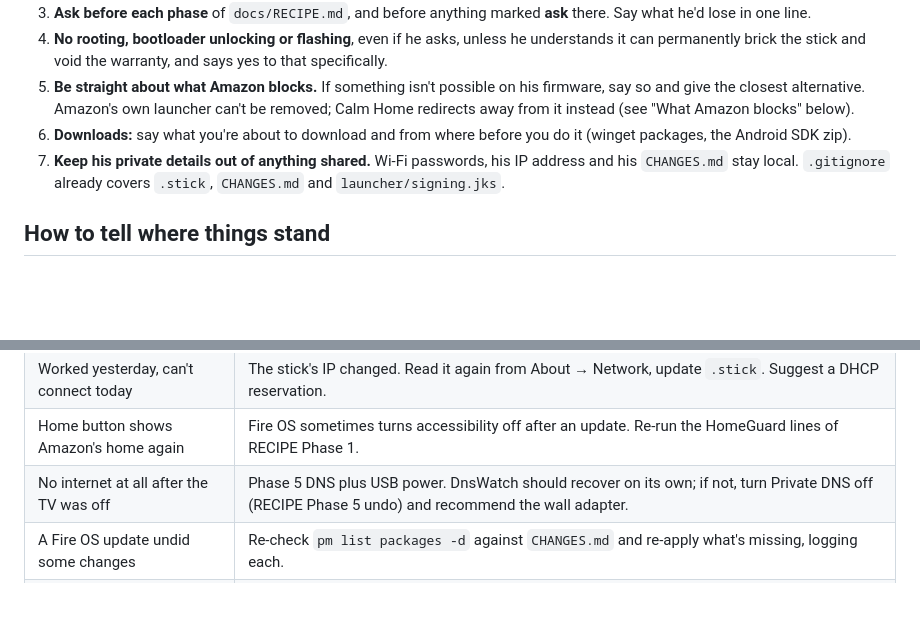
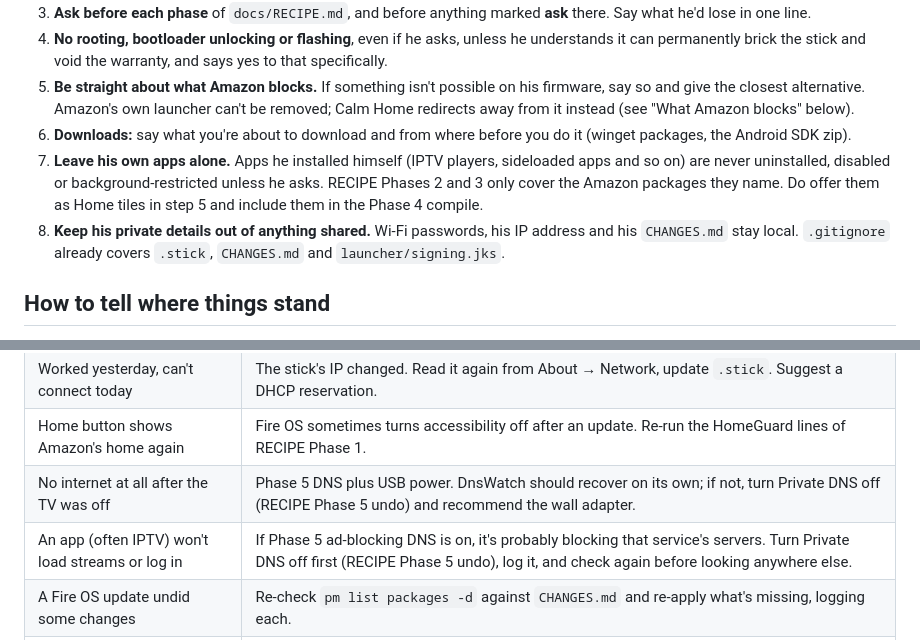
Before and after one commit to Novrax/calm-home-firetv, a Markdown page: CLAUDE.md, 2 parts joined by grey strips. Rendered like a GitHub page; blank space fills up the shorter version.

Commit message:
Leave user-installed apps alone; flag DNS as first suspect for IPTV issues
Co-Authored-By: Claude Opus 5.5 <noreply@anthropic.com>

```diff
--- a/CLAUDE.md
+++ b/CLAUDE.md
@@ -30,7 +30,10 @@ sideloaded apps onto a Fire Stick before. Git, adb, Android builds and Claude Co
 5. **Be straight about what Amazon blocks.** If something isn't possible on his firmware, say so and give the closest alternative.
    Amazon's own launcher can't be removed; Calm Home redirects away from it instead (see "What Amazon blocks" below).
 6. **Downloads:** say what you're about to download and from where before you do it (winget packages, the Android SDK zip).
-7. **Keep his private details out of anything shared.** Wi-Fi passwords, his IP address and his `CHANGES.md` stay local.
+7. **Leave his own apps alone.** Apps he installed himself (IPTV players, sideloaded apps and so on) are never uninstalled,
+   disabled or background-restricted unless he asks. RECIPE Phases 2 and 3 only cover the Amazon packages they name.
+   Do offer them as Home tiles in step 5 and include them in the Phase 4 compile.
+8. **Keep his private details out of anything shared.** Wi-Fi passwords, his IP address and his `CHANGES.md` stay local.
    `.gitignore` already covers `.stick`, `CHANGES.md` and `launcher/signing.jks`.
 
 ## How to tell where things stand
@@ -158,6 +161,7 @@ When he comes back:
 | Worked yesterday, can't connect today | The stick's IP changed. Read it again from About → Network, update `.stick`. Suggest a DHCP reservation. |
 | Home button shows Amazon's home again | Fire OS sometimes turns accessibility off after an update. Re-run the HomeGuard lines of RECIPE Phase 1. |
 | No internet at all after the TV was off | Phase 5 DNS plus USB power. DnsWatch should recover on its own; if not, turn Private DNS off (RECIPE Phase 5 undo) and recommend the wall adapter. |
+| An app (often IPTV) won't load streams or log in | If Phase 5 ad-blocking DNS is on, it's probably blocking that service's servers. Turn Private DNS off first (RECIPE Phase 5 undo), log it, and check again before looking anywhere else. |
 | A Fire OS update undid some changes | Re-check `pm list packages -d` against `CHANGES.md` and re-apply what's missing, logging each. |
 | Install fails with a signature error | The APK was signed with a different key. Use the original `launcher/signing.jks`, or `a uninstall tv.calm.home` and reinstall (this resets Home's tile order and needs the Phase 1 grants again). |
 
```
Also changed, not shown: docs/RECIPE.md (+2 -0 lines).
